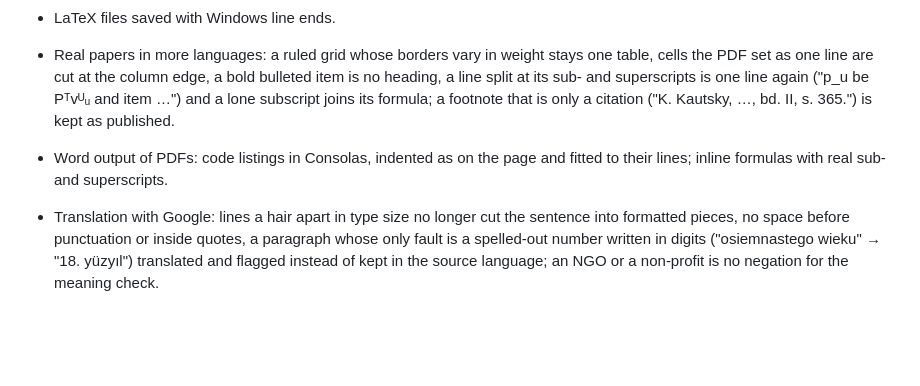
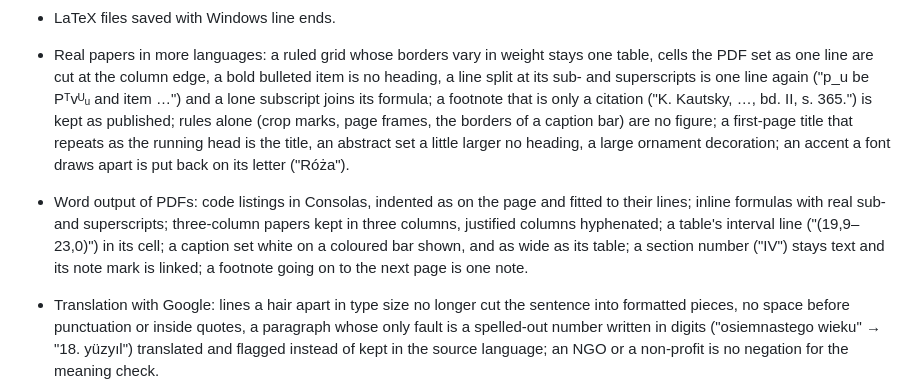
Before and after one commit to halilibrahimd27/samepage, a Markdown page: CHANGELOG.md, the part around the change. Drawn GitHub-style; blank space fills up the shorter version.

Commit message:
docs: changelog for the later round five fixes

```diff
--- a/CHANGELOG.md
+++ b/CHANGELOG.md
@@ -47,9 +47,16 @@ All notable changes to samepage are documented here. The format follows
   cells the PDF set as one line are cut at the column edge, a bold bulleted item is no heading,
   a line split at its sub- and superscripts is one line again ("p_u be Pᵀvᵁᵤ and item …") and a
   lone subscript joins its formula; a footnote that is only a citation ("K. Kautsky, …, bd. II,
-  s. 365.") is kept as published.
+  s. 365.") is kept as published; rules alone (crop marks, page frames, the borders of a caption
+  bar) are no figure; a first-page title that repeats as the running head is the title, an
+  abstract set a little larger no heading, a large ornament decoration; an accent a font draws
+  apart is put back on its letter ("Róża").
 - Word output of PDFs: code listings in Consolas, indented as on the page and fitted to their
-  lines; inline formulas with real sub- and superscripts.
+  lines; inline formulas with real sub- and superscripts; three-column papers kept in three
+  columns, justified columns hyphenated; a table's interval line ("(19,9–23,0)") in its cell;
+  a caption set white on a coloured bar shown, and as wide as its table; a section number
+  ("IV") stays text and its note mark is linked; a footnote going on to the next page is one
+  note.
 - Translation with Google: lines a hair apart in type size no longer cut the sentence into
   formatted pieces, no space before punctuation or inside quotes, a paragraph whose only fault is
   a spelled-out number written in digits ("osiemnastego wieku" → "18. yüzyıl") translated and
```
